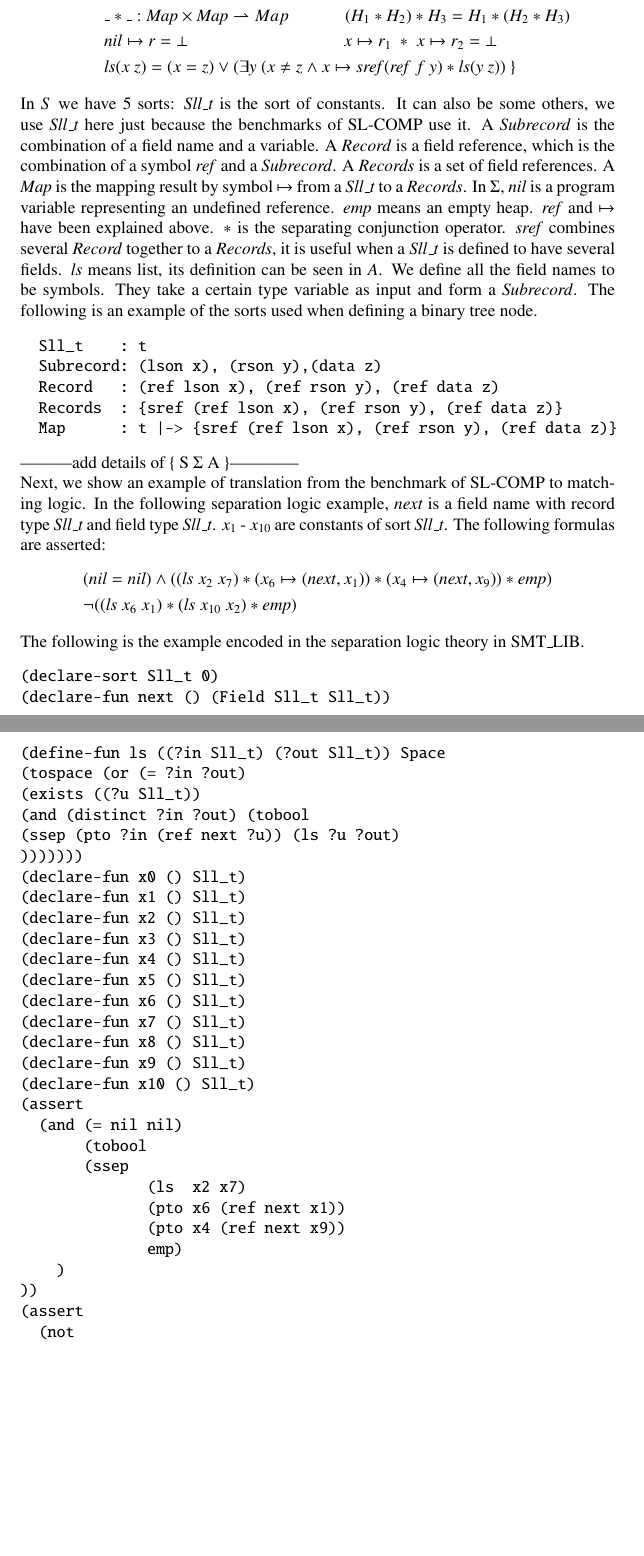
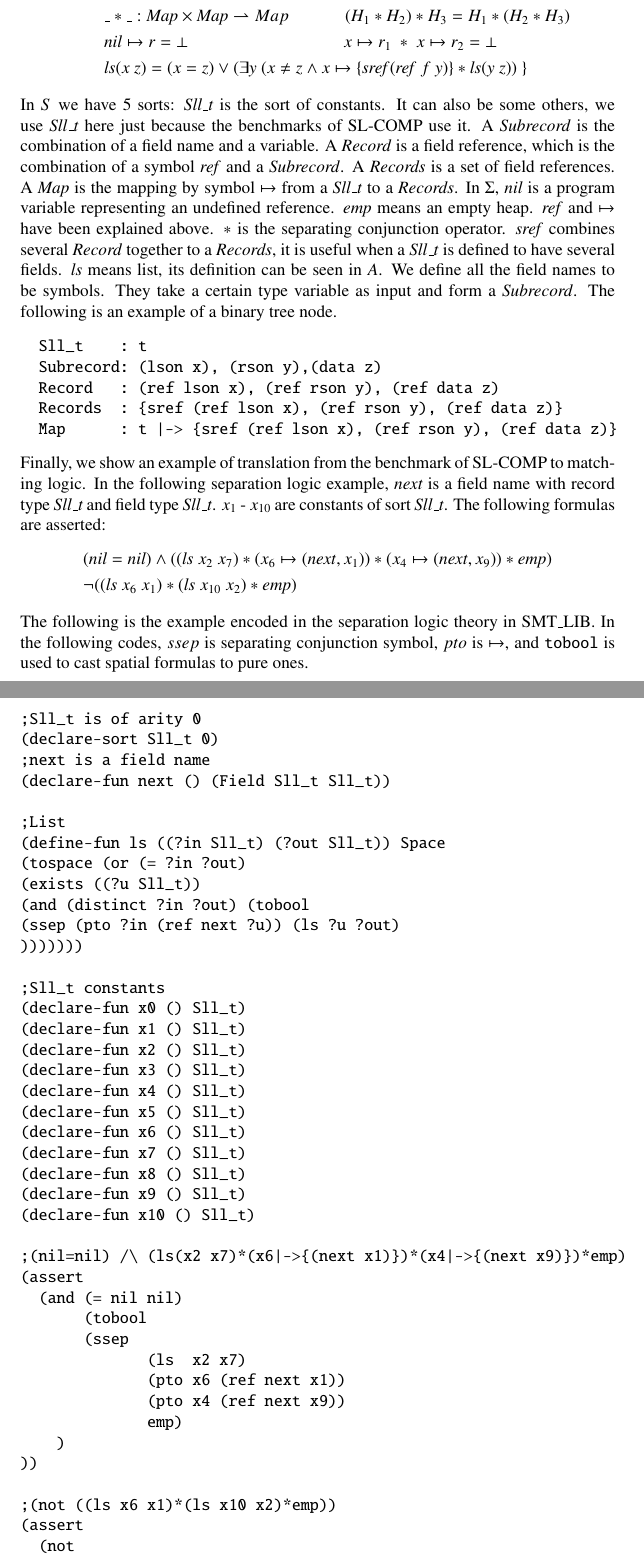
Before and after one commit to Baidi96/translation, a LaTeX paper (main.tex): two parts of pages 32 and 33 of 36, joined at a grey line, cut so that both start at the same text, the shorter picture padded with empty space. Compiled offline with pdfLaTeX.

Commit message:
Update main.tex

```diff
--- a/main.tex
+++ b/main.tex
@@ -1471,10 +1471,10 @@ Now we got the general idea of this separation logic variant. We will then focus
 & S\ = \ \{\mathit{Sll\_t}\ ,\ \mathit{Subrecord}\ , \ \mathit{Record}\ ,\ \mathit{Records}\ , \ \mathit{Map} \} \\
 &\Sigma\ = \ \{\mathit{nil}\ ,\ \mathit{emp}\ ,\ \mapsto\ , \ \mathit{*}\ , \ \mathit{ref}\ , \ \mathit{sref}\ , \ \mathit{ls} \ , \ f\ \text{(all field names)}\}\\
 &A =  \{\ \_ \mapsto \_ :Sll\_t\times Records \rightharpoonup Map\quad \mathit{emp}*\mathit{H}=\mathit{H} \\ &\quad\quad\ \mathit{emp}:\to \mathit{Map}\qquad\qquad\qquad\quad\quad\ \ \ \mathit{H_1 * H_2 = H_2 * H_1}\\&\quad\quad\ \_*\_:\mathit{Map}\times\mathit{Map}\rightharpoonup Map\qquad\quad\  (H_1 * H_2) * H_3 = H_1 * (H_2 * H_3)\\&\quad\quad\ nil \mapsto r = \bot\qquad\qquad\qquad\quad\qquad x \mapsto r_1\ *\ x \mapsto r_2 = \bot
-\\&\qquad\ \mathit{ls} (x\ z) = (x = z)\vee \text{(} \exists y\ (x \ne z \wedge x \mapsto \mathit{sref}(\mathit{ref}\ f\ y)*\mathit{ls} (y\ z))\ \}
+\\&\qquad\ \mathit{ls} (x\ z) = (x = z)\vee \text{(} \exists y\ (x \ne z \wedge x \mapsto \{\mathit{sref}(\mathit{ref}\ f\ y)\} *\mathit{ls} (y\ z))\ \}
 \end{split}
 \end{equation*}
-In $S$ we have 5 sorts: $\mathit{Sll\_t}$ is the sort of constants. It can also be some others, we use $\mathit{Sll\_t}$ here just because the benchmarks of SL-COMP use it. A $\mathit{Subrecord}$ is the combination of a field name and a variable. A $\mathit{Record}$ is a field reference, which is the combination of a symbol $\mathit{ref}$ and a $\mathit{Subrecord}$. A $\mathit{Records}$ is a set of field references. A $\mathit{Map}$ is the mapping result by symbol $\mapsto$ from a $\mathit{Sll\_t}$ to a $\mathit{Records}$. In $\Sigma$, $\mathit{nil}$ is a program variable representing an undefined reference. $\mathit{emp}$ means an empty heap. $\mathit{ref}$ and $\mapsto$ have been explained above. $*$ is the separating conjunction operator. $\mathit{sref}$ combines several $\mathit{Record}$ together to a $\mathit{Records}$, it is useful when a $\mathit{Sll\_t}$ is defined to have several fields. $\mathit{ls}$ means list, its definition can be seen in $A$. We define all the field names to be symbols. They take a certain type variable as input and form a $\mathit{Subrecord}$. The following is an example of the sorts used when defining a binary tree node.
+In $S$ we have 5 sorts: $\mathit{Sll\_t}$ is the sort of constants. It can also be some others, we use $\mathit{Sll\_t}$ here just because the benchmarks of SL-COMP use it. A $\mathit{Subrecord}$ is the combination of a field name and a variable. A $\mathit{Record}$ is a field reference, which is the combination of a symbol $\mathit{ref}$ and a $\mathit{Subrecord}$. A $\mathit{Records}$ is a set of field references. A $\mathit{Map}$ is the mapping by symbol $\mapsto$ from a $\mathit{Sll\_t}$ to a $\mathit{Records}$. In $\Sigma$, $\mathit{nil}$ is a program variable representing an undefined reference. $\mathit{emp}$ means an empty heap. $\mathit{ref}$ and $\mapsto$ have been explained above. $*$ is the separating conjunction operator. $\mathit{sref}$ combines several $\mathit{Record}$ together to a $\mathit{Records}$, it is useful when a $\mathit{Sll\_t}$ is defined to have several fields. $\mathit{ls}$ means list, its definition can be seen in $A$. We define all the field names to be symbols. They take a certain type variable as input and form a $\mathit{Subrecord}$. The following is an example of a binary tree node.
 \begin{verbatim}
   Sll_t    : t
   Subrecord: (lson x), (rson y),(data z)
@@ -1482,23 +1482,28 @@ In $S$ we have 5 sorts: $\mathit{Sll\_t}$ is the sort of constants. It can also
   Records  : {sref (ref lson x), (ref rson y), (ref data z)}
   Map      : t |-> {sref (ref lson x), (ref rson y), (ref data z)}
 \end{verbatim}
----------add  details of \{ S $\Sigma$ A \}------------\\
-Next, we show an example of translation from the benchmark of SL-COMP to matching logic. In the following separation logic example, $\mathit{next}$ is a field name with record type $\mathit{Sll\_t}$ and field type $\mathit{Sll\_t}$. $x_1$ - $x_{10}$ are constants of sort $\mathit{Sll\_t}$. The following formulas are asserted:
+Finally, we show an example of translation from the benchmark of SL-COMP to matching logic. In the following separation logic example, $\mathit{next}$ is a field name with record type $\mathit{Sll\_t}$ and field type $\mathit{Sll\_t}$. $x_1$ - $x_{10}$ are constants of sort $\mathit{Sll\_t}$. The following formulas are asserted:
 \begin{equation*}
 \begin{split}
 &(\mathit{nil} = \mathit{nil}) \wedge ((\mathit{ls}\ x_2\ x_7) * (x_6 \mapsto (\mathit{next},x_1)) * (x_4 \mapsto (\mathit{next},x_9)) *\mathit{emp}) \\  &\neg((\mathit{ls}\ x_6\ x_1) *(\mathit{ls}\ x_{10}\ x_2) *\mathit{emp})
 \end{split}
 \end{equation*}
-The following is the example encoded in the separation logic theory in SMT\_LIB.
+The following is the example encoded in the separation logic theory in SMT\_LIB. In the following codes, $ssep$ is separating conjunction symbol, $pto$ is $\mapsto$, and $\mathtt{tobool}$ is used to cast spatial formulas to pure ones.
 \begin{verbatim}
+;Sll_t is of arity 0
 (declare-sort Sll_t 0)
+;next is a field name
 (declare-fun next () (Field Sll_t Sll_t))
+
+;List
 (define-fun ls ((?in Sll_t) (?out Sll_t)) Space
 (tospace (or (= ?in ?out)
 (exists ((?u Sll_t))
 (and (distinct ?in ?out) (tobool
 (ssep (pto ?in (ref next ?u)) (ls ?u ?out)
 )))))))
+
+;Sll_t constants
 (declare-fun x0 () Sll_t)
 (declare-fun x1 () Sll_t)
 (declare-fun x2 () Sll_t)
@@ -1510,6 +1515,8 @@ The following is the example encoded in the separation logic theory in SMT\_LIB.
 (declare-fun x8 () Sll_t)
 (declare-fun x9 () Sll_t)
 (declare-fun x10 () Sll_t)
+
+;(nil=nil) /\ (ls(x2 x7)*(x6|->{(next x1)})*(x4|->{(next x9)})*emp)
 (assert
   (and (= nil nil)
        (tobool
@@ -1520,6 +1527,8 @@ The following is the example encoded in the separation logic theory in SMT\_LIB.
 		            emp)
 	   )
 ))
+
+;(not ((ls x6 x1)*(ls x10 x2)*emp))
 (assert
   (not
     (tobool
@@ -1604,6 +1611,8 @@ The following is the matching logic version of the above example. It shall be no
  (= in out)) (ssep (pto in (sref (ref (next u)))) (ls u out)
 )))))
 ))
+
+;(nil=nil) /\ (ls(x2 x7)*(x6|->{(next x1)})*(x4|->{(next x9)})*emp)
 (assert
   (and
     (= nil nil)
@@ -1618,6 +1627,8 @@ The following is the matching logic version of the above example. It shall be no
 	       	emp)
 	)))))
 )
+
+;(not ((ls x6 x1)*(ls x10 x2)*emp))
 (assert
   (not
     (not (floor
```
Also changed, not shown: main.tex (17 more changed lines).
